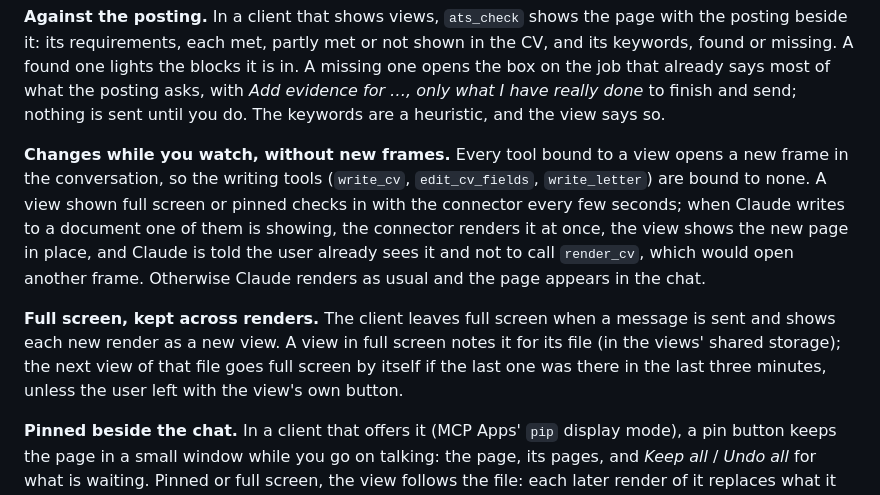
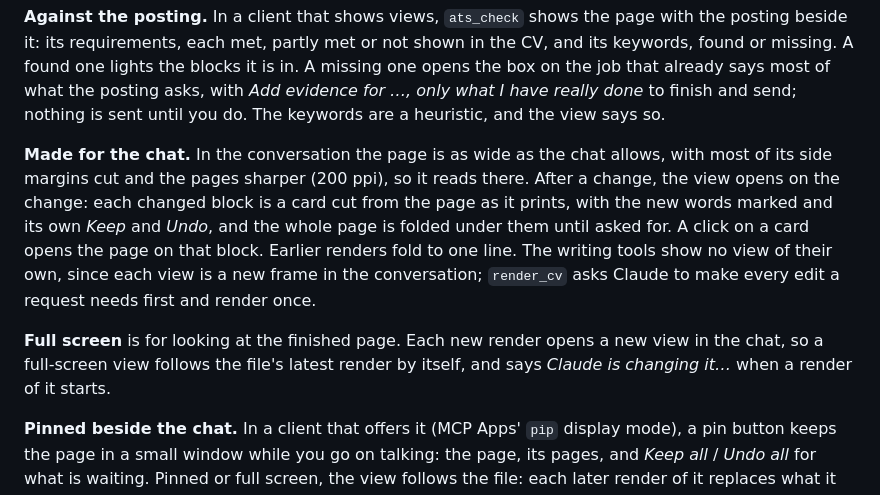
Before and after one commit to MaxFoxZebra/supreme-engine, a Markdown page: MCP.md, the part around the change. Drawn GitHub-style.

```diff
--- a/MCP.md
+++ b/MCP.md
@@ -490,20 +490,19 @@ already says most of what the posting asks, with *Add evidence for …, only
 what I have really done* to finish and send; nothing is sent until you do.
 The keywords are a heuristic, and the view says so.
 
-**Changes while you watch, without new frames.** Every tool bound to a view
-opens a new frame in the conversation, so the writing tools (`write_cv`,
-`edit_cv_fields`, `write_letter`) are bound to none. A view shown full screen
-or pinned checks in with the connector every few seconds; when Claude writes
-to a document one of them is showing, the connector renders it at once, the
-view shows the new page in place, and Claude is told the user already sees it
-and not to call `render_cv`, which would open another frame. Otherwise Claude
-renders as usual and the page appears in the chat.
+**Made for the chat.** In the conversation the page is as wide as the chat
+allows, with most of its side margins cut and the pages sharper (200 ppi), so
+it reads there. After a change, the view opens on the change: each changed
+block is a card cut from the page as it prints, with the new words marked and
+its own *Keep* and *Undo*, and the whole page is folded under them until
+asked for. A click on a card opens the page on that block. Earlier renders
+fold to one line. The writing tools show no view of their own, since each view
+is a new frame in the conversation; `render_cv` asks Claude to make every edit
+a request needs first and render once.
 
-**Full screen, kept across renders.** The client leaves full screen when a
-message is sent and shows each new render as a new view. A view in full screen
-notes it for its file (in the views' shared storage); the next view of that
-file goes full screen by itself if the last one was there in the last three
-minutes, unless the user left with the view's own button.
+**Full screen** is for looking at the finished page. Each new render opens a
+new view in the chat, so a full-screen view follows the file's latest render
+by itself, and says *Claude is changing it…* when a render of it starts.
 
 **Pinned beside the chat.** In a client that offers it (MCP Apps' `pip`
 display mode), a pin button keeps the page in a small window while you go on
```
Also changed, not shown: CHANGELOG.md (+16 -0 lines).
